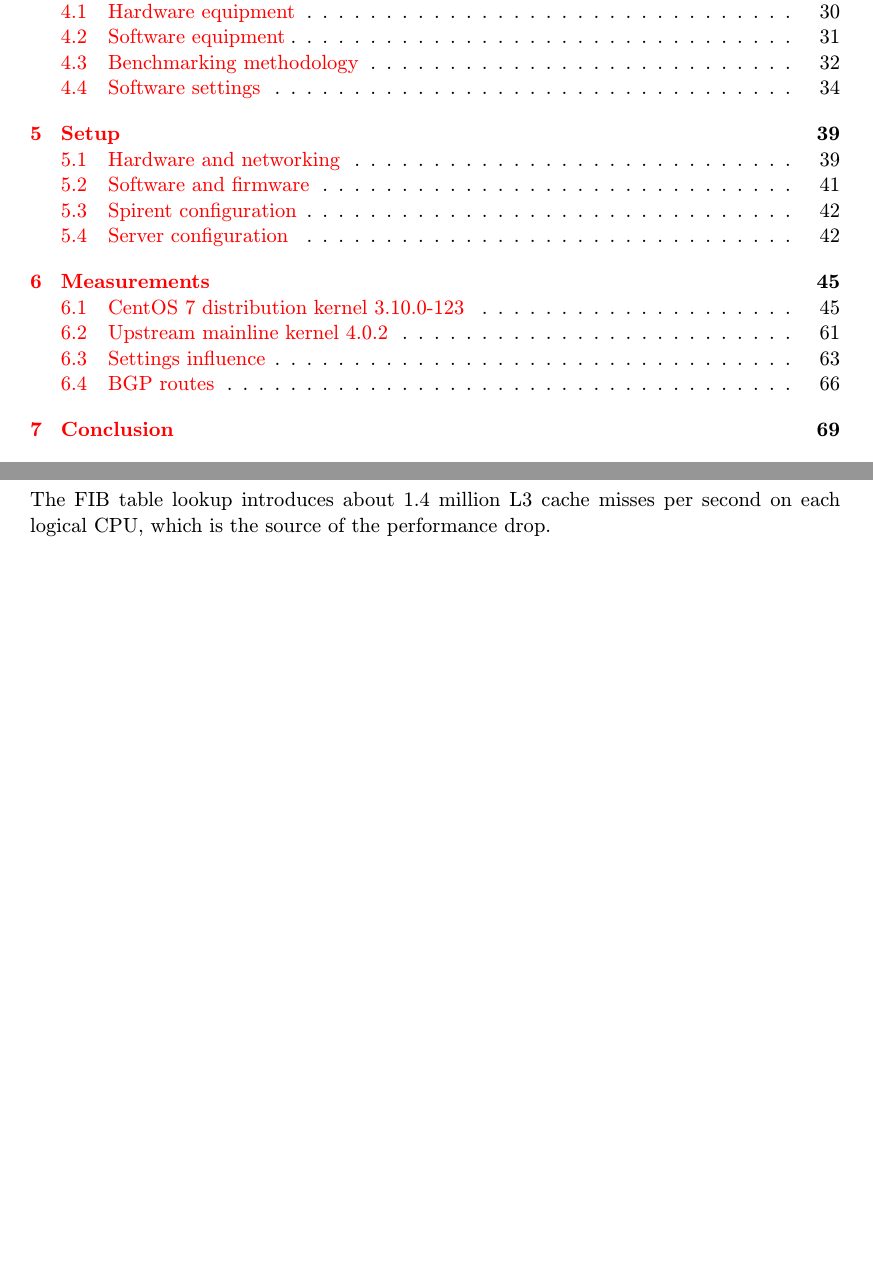
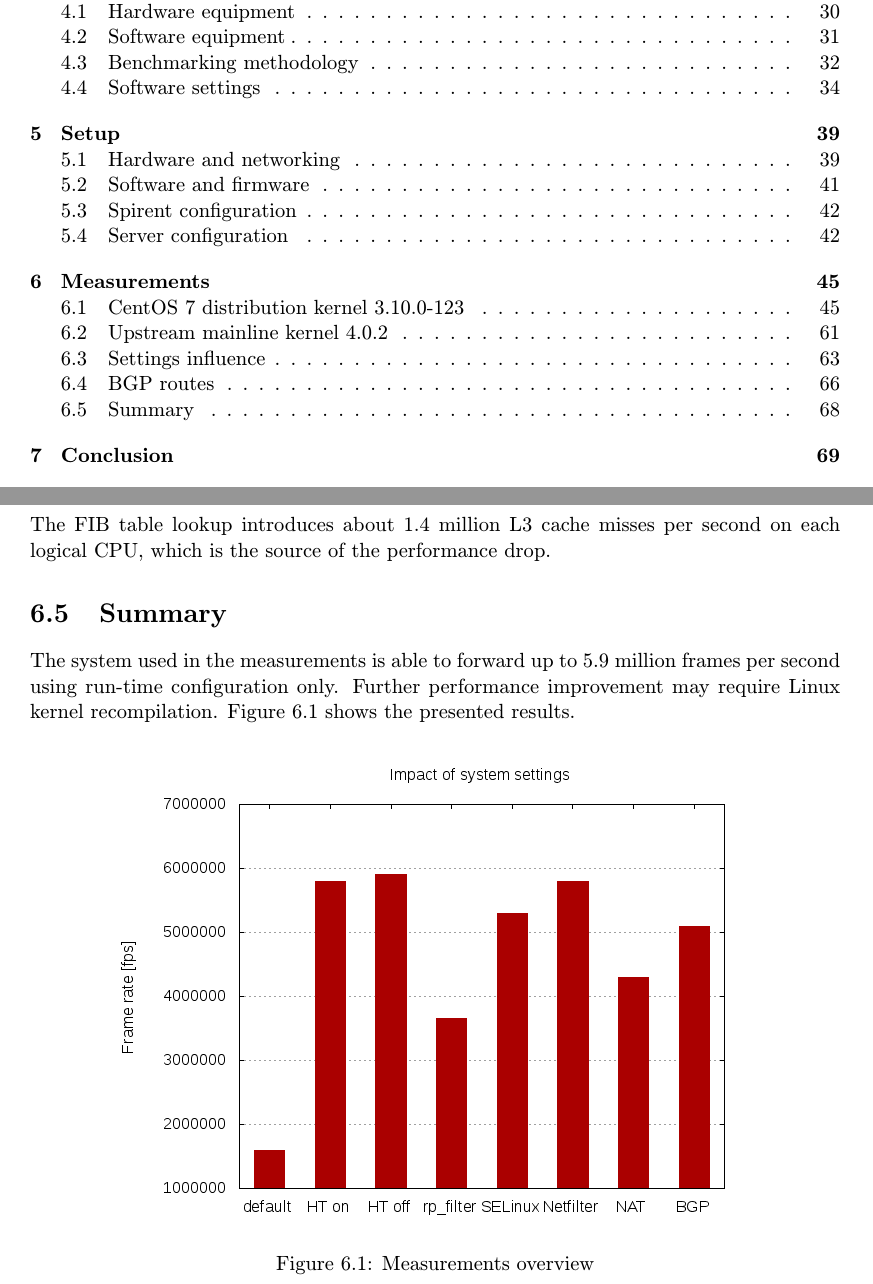
Before and after one commit to jlusticky/Master-thesis, a LaTeX thesis (tex/projekt.tex, which reads tex/measurements.tex): two parts of pages 7 and 72 of 85 before the commit and two parts of pages 8 and 73 of 86 after it, joined at a grey line, cut so that both start at the same text, the shorter picture padded with empty space. Compiled offline with pdfLaTeX.

Commit message:
settings graph added

```diff
--- a/tex/measurements.tex
+++ b/tex/measurements.tex
@@ -69,3 +69,15 @@ The influence of some the most interesting settings is demonstrated by the follo
 \section{BGP routes}
 
 	\input{measurements/bgp.tex}
+
+\section{Summary}
+The system used in the measurements is able to forward up to 5.9~million frames per second
+using run-time configuration only.
+Further performance improvement may require Linux kernel recompilation.
+Figure~\ref{fig:measurements-overview} shows the presented results.
+	\begin{figure}[H]
+		\centering
+		\includegraphics[width=12cm,keepaspectratio]{fig/settings.png}
+		\caption{Measurements overview}
+		\label{fig:measurements-overview}
+	\end{figure}
--- a/tex/projekt.tex
+++ b/tex/projekt.tex
@@ -9,8 +9,8 @@
 % připomínky posílejte na e-mail: bidlom AT fit.vutbr.cz
 % vim: set syntax=tex encoding=latin2:
 %============================================================================
-\documentclass[english]{fitthesis} % odevzdani do wisu - odkazy, na ktere se da klikat
-%\documentclass[english,print]{fitthesis} % pro tisk - na odkazy se neda klikat
+%\documentclass[english]{fitthesis} % odevzdani do wisu - odkazy, na ktere se da klikat
+\documentclass[english,print]{fitthesis} % pro tisk - na odkazy se neda klikat
 %      \documentclass[english]{fitthesis}
 % * Je-li prace psana v anglickem jazyce, je zapotrebi u tridy pouzit
 %   parametr english nasledovne:
```
Also changed, not shown: tex/fig/settings.png (added), 2 other files.
